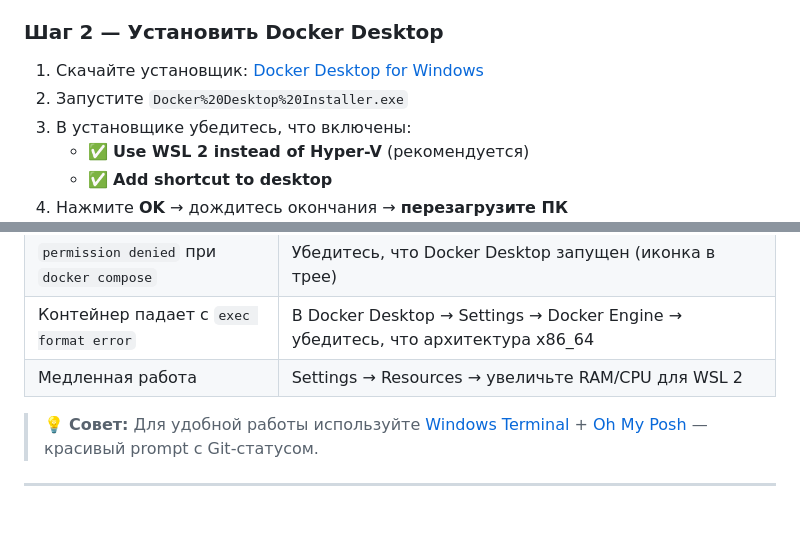
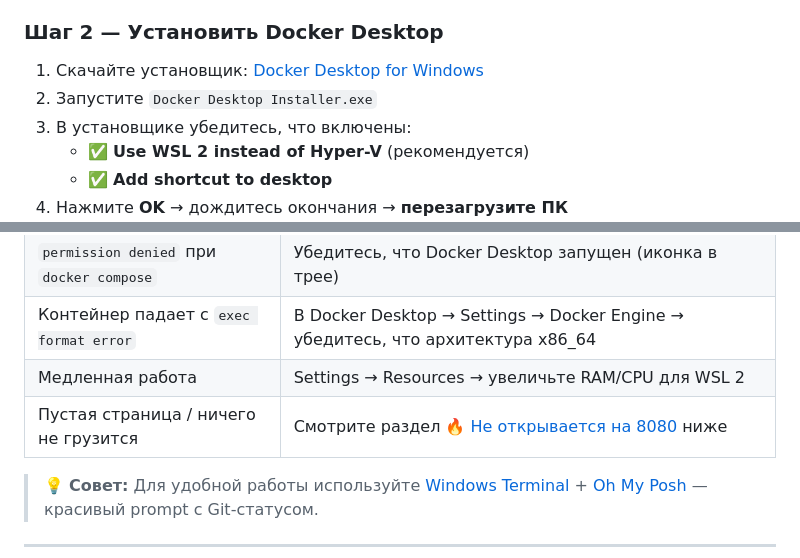
Before and after one commit to e-gleba/searxng-docker, a Markdown page: README.md, 2 parts joined by grey strips. Drawn GitHub-style; blank space fills up the shorter version.

Commit message:
docs: добавить разделы по логированию, траблшутингу и обновить структуру файлов

```diff
--- a/README.md
+++ b/README.md
@@ -85,7 +87,7 @@ wsl --install
 ### Шаг 2 — Установить Docker Desktop
 
 1. Скачайте установщик: [Docker Desktop for Windows](https://www.docker.com/products/docker-desktop/)
-2. Запустите `Docker%20Desktop%20Installer.exe`
+2. Запустите `Docker Desktop Installer.exe`
 3. В установщике убедитесь, что включены:
    - ✅ **Use WSL 2 instead of Hyper-V** (рекомендуется)
    - ✅ **Add shortcut to desktop**
@@ -132,6 +134,7 @@ docker compose up -d
 | `permission denied` при `docker compose` | Убедитесь, что Docker Desktop запущен (иконка в трее) |
 | Контейнер падает с `exec format error` | В Docker Desktop → Settings → Docker Engine → убедитесь, что архитектура x86_64 |
 | Медленная работа | Settings → Resources → увеличьте RAM/CPU для WSL 2 |
+| Пустая страница / ничего не грузится | Смотрите раздел [🔥 Не открывается на 8080](#-не-открывается-на-8080-решение) ниже |
 
 > 💡 **Совет:** Для удобной работы используйте [Windows Terminal](https://aka.ms/terminal) + [Oh My Posh](https://ohmyposh.dev/) — красивый prompt с Git-статусом.
 
```
Also changed, not shown: other parts of README.md (+132 -4 lines).
